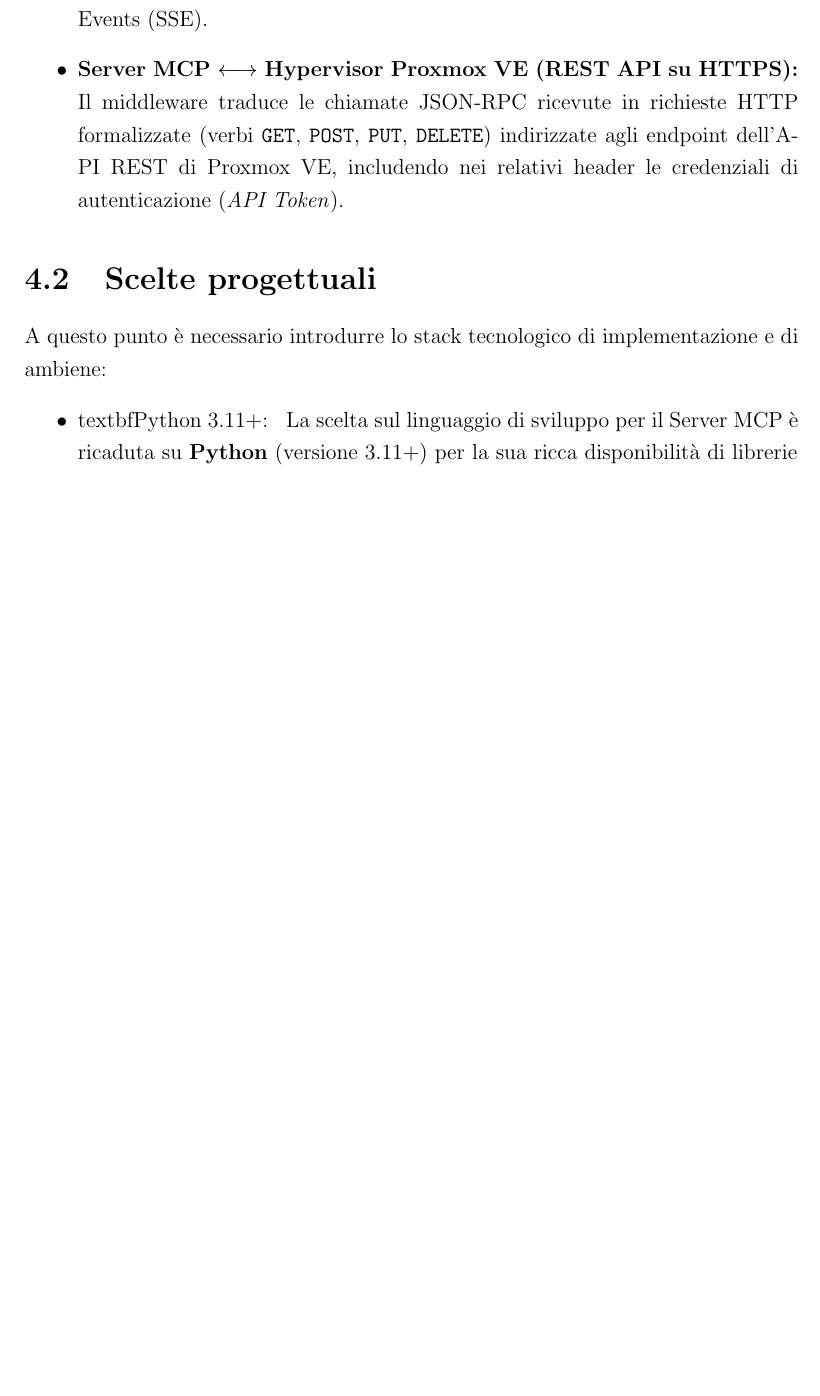
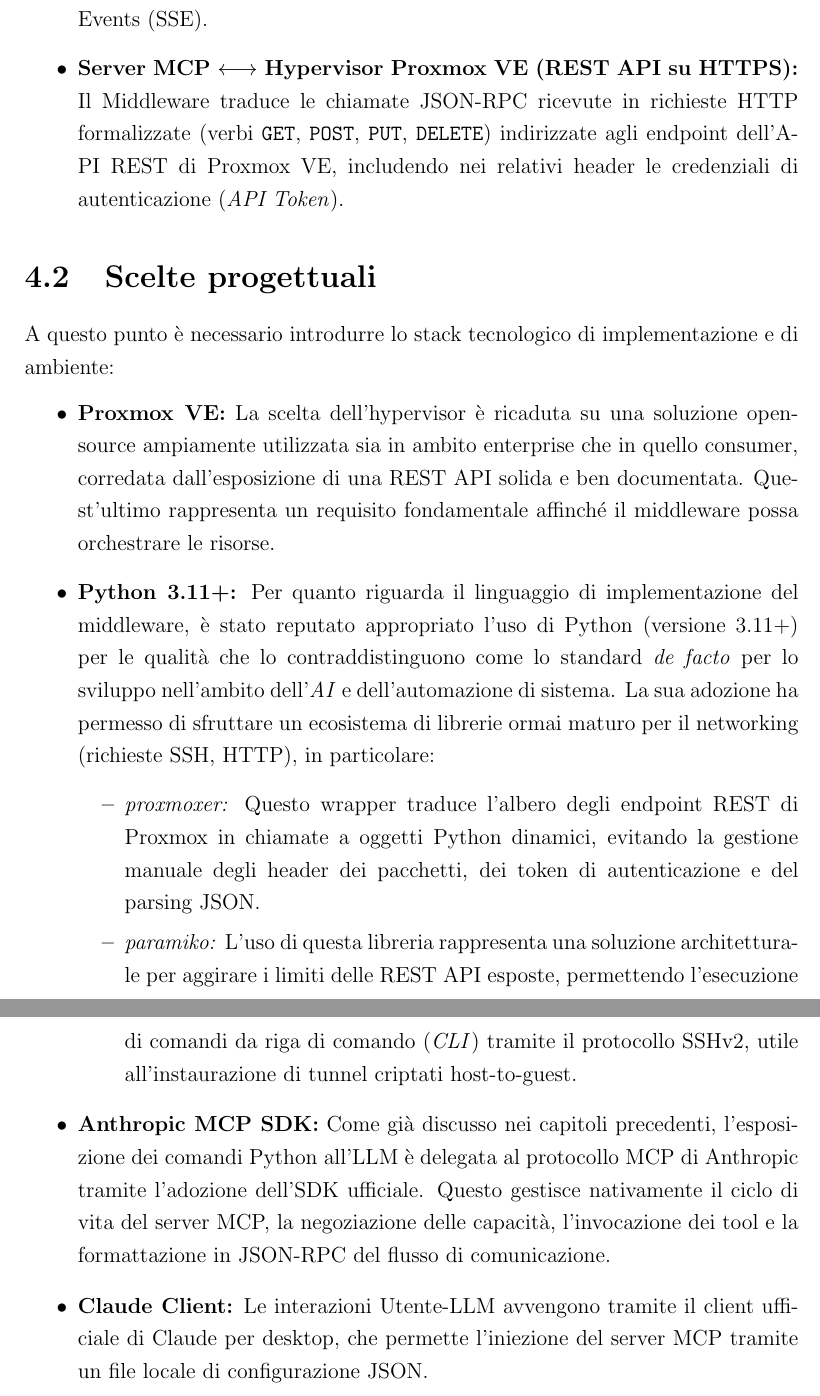
Before and after one commit to Michele-Arnoni/tesi-mcpserver-proxmox, a LaTeX document (main.tex, which reads chapters/04_progettazione_e_scelte_architetturali.tex): part of page 22 of 26 before the commit and two parts of pages 22 and 23 of 27 after it, the two joined at a grey line, cut so that both start at the same text, the shorter picture padded with empty space. Compiled offline with pdfLaTeX.

Commit message:
feat: aggiunge sezione 4.2 al capitolo 4

```diff
--- a/chapters/04_progettazione_e_scelte_architetturali.tex
+++ b/chapters/04_progettazione_e_scelte_architetturali.tex
@@ -46,11 +46,21 @@
 
     \item \textbf{Client LLM $\longleftrightarrow$ Server MCP (Protocollo JSON-RPC 2.0):} Il modello linguistico converte l'intento dell'utente in invocazioni strutturate di tool (\textit{Tool Calls}) serializzate in payload JSON-RPC conformi alla specifica MCP, scambiate tipicamente tramite canali di standard I/O (\texttt{stdio}) o Server-Sent Events (SSE).
 
-    \item \textbf{Server MCP $\longleftrightarrow$ Hypervisor Proxmox VE (REST API su HTTPS):} Il middleware traduce le chiamate JSON-RPC ricevute in richieste HTTP formalizzate (verbi \texttt{GET}, \texttt{POST}, \texttt{PUT}, \texttt{DELETE}) indirizzate agli endpoint dell'API REST di Proxmox VE, includendo nei relativi header le credenziali di autenticazione (\textit{API Token}).
+    \item \textbf{Server MCP $\longleftrightarrow$ Hypervisor Proxmox VE (REST API su HTTPS):} Il Middleware traduce le chiamate JSON-RPC ricevute in richieste HTTP formalizzate (verbi \texttt{GET}, \texttt{POST}, \texttt{PUT}, \texttt{DELETE}) indirizzate agli endpoint dell'API REST di Proxmox VE, includendo nei relativi header le credenziali di autenticazione (\textit{API Token}).
 \end{itemize}
 
 \section{Scelte progettuali}
-A questo punto è necessario introdurre lo stack tecnologico di implementazione e di ambiene:
+A questo punto è necessario introdurre lo stack tecnologico di implementazione e di ambiente:
 \begin{itemize}
-    \item textbf{Python 3.11+: } La scelta sul linguaggio di sviluppo per il Server MCP è ricaduta su \textbf{Python} (versione 3.11+) per la sua ricca disponibilità di librerie
+    \item \textbf{Proxmox VE:} La scelta dell'hypervisor è ricaduta su una soluzione open-source ampiamente utilizzata sia in ambito enterprise che in quello consumer, corredata dall'esposizione di una REST API solida e ben documentata. Quest'ultimo rappresenta un requisito fondamentale affinché il middleware possa orchestrare le risorse.
+
+    \item \textbf{Python 3.11+:} Per quanto riguarda il linguaggio di implementazione del middleware, è stato reputato appropriato l'uso di Python (versione 3.11+) per le qualità che lo contraddistinguono come lo standard \textit{de facto} per lo sviluppo nell'ambito dell'\textit{AI} e dell'automazione di sistema. La sua adozione ha permesso di sfruttare un ecosistema di librerie ormai maturo per il networking (richieste SSH, HTTP), in particolare:
+    \begin{itemize}
+        \item \textit{proxmoxer:} Questo wrapper traduce l'albero degli endpoint REST di Proxmox in chiamate a oggetti Python dinamici, evitando la gestione manuale degli header dei pacchetti, dei token di autenticazione e del parsing JSON.
+        \item \textit{paramiko:} L'uso di questa libreria rappresenta una soluzione architetturale per aggirare i limiti delle REST API esposte, permettendo l'esecuzione di comandi da riga di comando (\textit{CLI}) tramite il protocollo SSHv2, utile all'instaurazione di tunnel criptati host-to-guest.
+    \end{itemize}
+
+    \item \textbf{Anthropic MCP SDK:} Come già discusso nei capitoli precedenti, l'esposizione dei comandi Python all'LLM è delegata al protocollo MCP di Anthropic tramite l'adozione dell'SDK ufficiale. Questo gestisce nativamente il ciclo di vita del server MCP, la negoziazione delle capacità, l'invocazione dei tool e la formattazione in JSON-RPC del flusso di comunicazione.
+
+    \item \textbf{Claude Client:} Le interazioni Utente-LLM avvengono tramite il client ufficiale di Claude per desktop, che permette l'iniezione del server MCP tramite un file locale di configurazione JSON.
 \end{itemize}
```
Also changed, not shown: chapters/04_progettazione_e_scelte_architetturali.tex (2 more changed lines).
